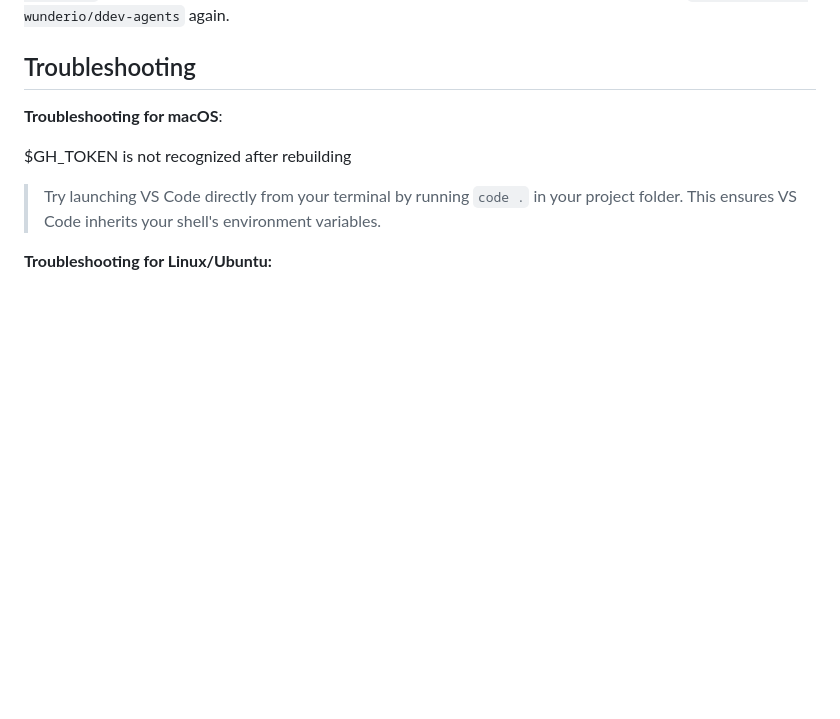
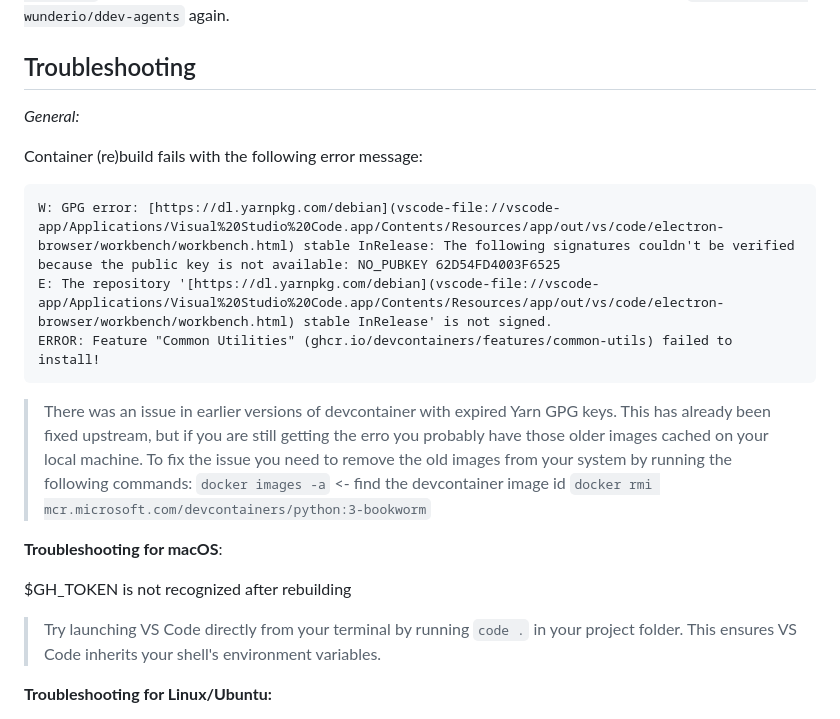
Before and after one commit to wunderio/ddev-agents, a Markdown page: README.md, the part around the change. Drawn GitHub-style; blank space fills up the shorter version.

Commit message:
Fix #7 - add instructions to troubleshooting section.

````diff
--- a/README.md
+++ b/README.md
@@ -121,6 +121,19 @@ The purpose of this repository is to serve as the single source of truth for our
 
 ## Troubleshooting
 
+*General:*
+
+Container (re)build fails with the following error message:
+```
+W: GPG error: [https://dl.yarnpkg.com/debian](vscode-file://vscode-app/Applications/Visual%20Studio%20Code.app/Contents/Resources/app/out/vs/code/electron-browser/workbench/workbench.html) stable InRelease: The following signatures couldn't be verified because the public key is not available: NO_PUBKEY 62D54FD4003F6525
+E: The repository '[https://dl.yarnpkg.com/debian](vscode-file://vscode-app/Applications/Visual%20Studio%20Code.app/Contents/Resources/app/out/vs/code/electron-browser/workbench/workbench.html) stable InRelease' is not signed.
+ERROR: Feature "Common Utilities" (ghcr.io/devcontainers/features/common-utils) failed to install!
+```
+> There was an issue in earlier versions of devcontainer with expired Yarn GPG keys. This has already been fixed upstream, but if you are still getting the erro you probably have those older images cached on your local machine.
+To fix the issue you need to remove the old images from your system by running the following commands:
+`docker images -a` <- find the devcontainer image id
+`docker rmi mcr.microsoft.com/devcontainers/python:3-bookworm`
+
 **Troubleshooting for macOS**:
 
 $GH_TOKEN is not recognized after rebuilding
````
